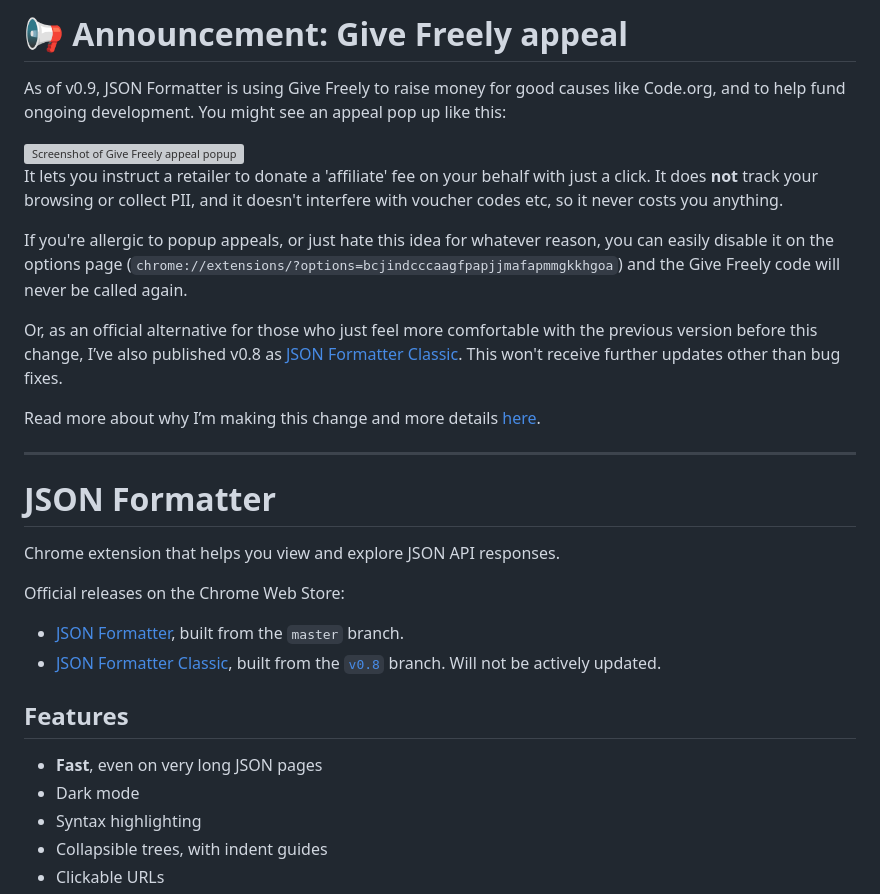
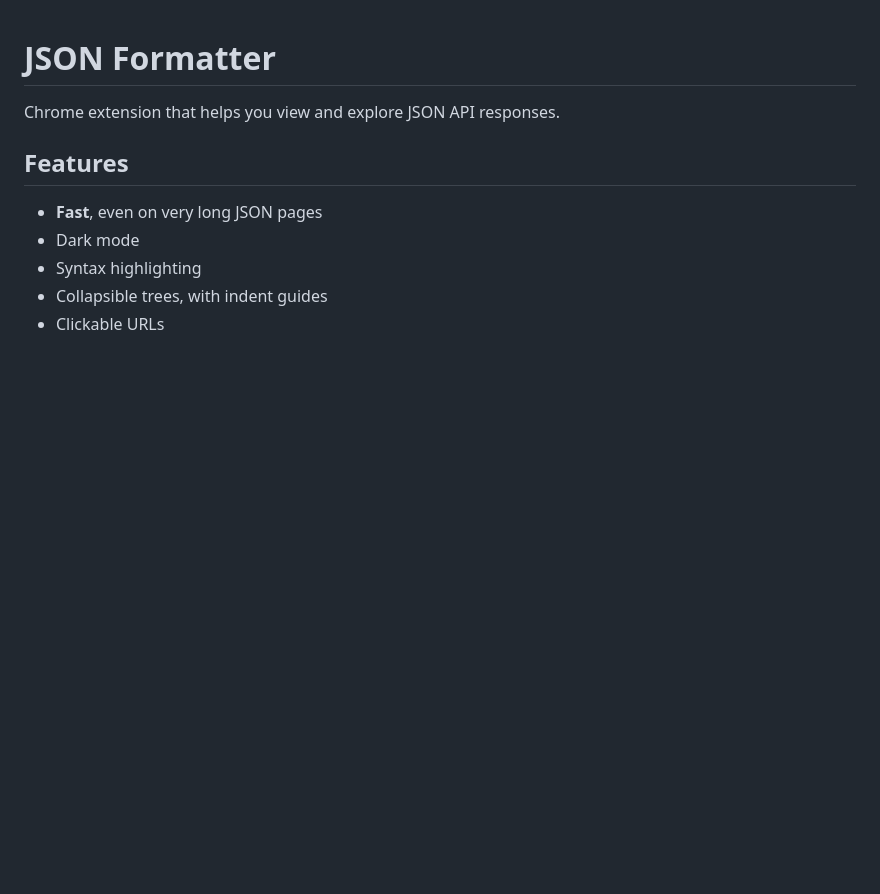
Before and after one commit to callumlocke/json-formatter, a Markdown page: README.md, the part around the change. Rendered like a GitHub page; blank space fills up the shorter version; grey boxes are pictures that could not be loaded.

```diff
--- a/README.md
+++ b/README.md
@@ -1,26 +1,6 @@
-# 📢 Announcement: Give Freely appeal
-As of v0.9, JSON Formatter is using Give Freely to raise money for good causes like Code.org, and to help fund ongoing development. You might see an appeal pop up like this:
-
-<img width="623" height="426" alt="Screenshot of Give Freely appeal popup" src="https://github.com/user-attachments/assets/4b4a36d6-8e64-4f09-b018-ebd4afb405f3" />
-
-It lets you instruct a retailer to donate a 'affiliate' fee on your behalf with just a click. It does **not** track your browsing or collect PII, and it doesn't interfere with voucher codes etc, so it never costs you anything.
-
-If you're allergic to popup appeals, or just hate this idea for whatever reason, you can easily disable it on the options page (`chrome://extensions/?options=bcjindcccaagfpapjjmafapmmgkkhgoa`) and the Give Freely code will never be called again.
-
-Or, as an official alternative for those who just feel more comfortable with the previous version before this change, I’ve also published v0.8 as [JSON Formatter Classic](https://chromewebstore.google.com/detail/json-formatter-classic/caacnjeoikecoeepknkbjdcaediamaej). This won't receive further updates other than bug fixes.
-
-Read more about why I’m making this change and more details [here](https://github.com/callumlocke/json-formatter/issues/301).
-
----
-
 # JSON Formatter
 
 Chrome extension that helps you view and explore JSON API responses.
-
-Official releases on the Chrome Web Store:
-
-- [JSON Formatter](https://chromewebstore.google.com/detail/json-formatter/bcjindcccaagfpapjjmafapmmgkkhgoa), built from the `master` branch.
-- [JSON Formatter Classic](https://chromewebstore.google.com/detail/json-formatter-classic/caacnjeoikecoeepknkbjdcaediamaej), built from the [`v0.8`](https://github.com/callumlocke/json-formatter/tree/v0.8) branch. Will not be actively updated.
 
 ## Features
 
```
